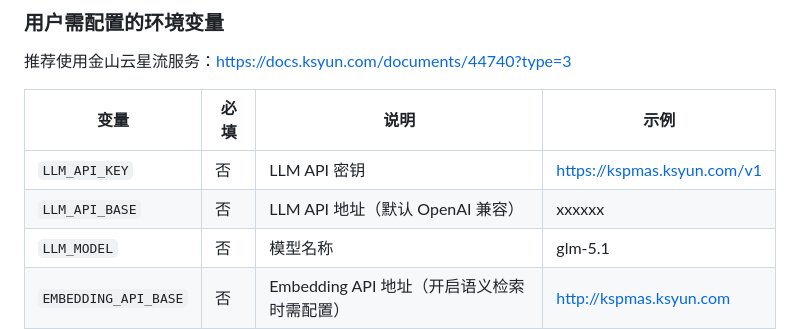
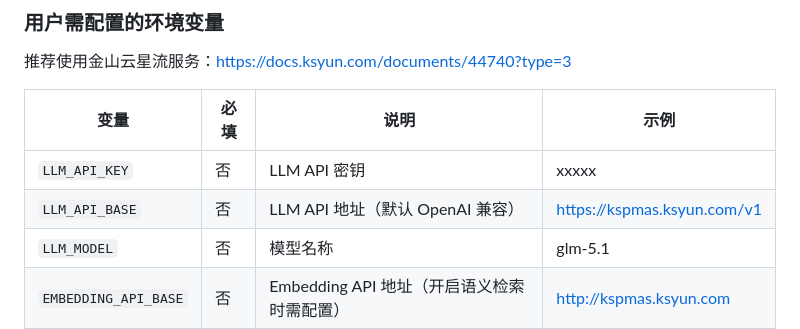
Before and after one commit to lymboy/project-docsify, a Markdown page: README.md, the part around the change. GitHub-like rendering.

Commit message:
docs: fix env variable example order in README

```diff
--- a/README.md
+++ b/README.md
@@ -188,8 +188,8 @@ flowchart TB
 
 | 变量                 | 必填 | 说明                                       | 示例                        |
 | -------------------- | ---- | ------------------------------------------ | --------------------------- |
-| `LLM_API_KEY`        | 否   | LLM API 密钥                               | https://kspmas.ksyun.com/v1 |
-| `LLM_API_BASE`       | 否   | LLM API 地址（默认 OpenAI 兼容）           | xxxxxx                      |
+| `LLM_API_KEY`        | 否   | LLM API 密钥                               | xxxxx |
+| `LLM_API_BASE`       | 否   | LLM API 地址（默认 OpenAI 兼容）           | https://kspmas.ksyun.com/v1                      |
 | `LLM_MODEL`          | 否   | 模型名称                                   | glm-5.1                     |
 | `EMBEDDING_API_BASE` | 否   | Embedding API 地址（开启语义检索时需配置） | http://kspmas.ksyun.com     |
 | `EMBEDDING_API_KEY`  | 否   | Embedding API 密钥                         | xxxxxx                      |
```
